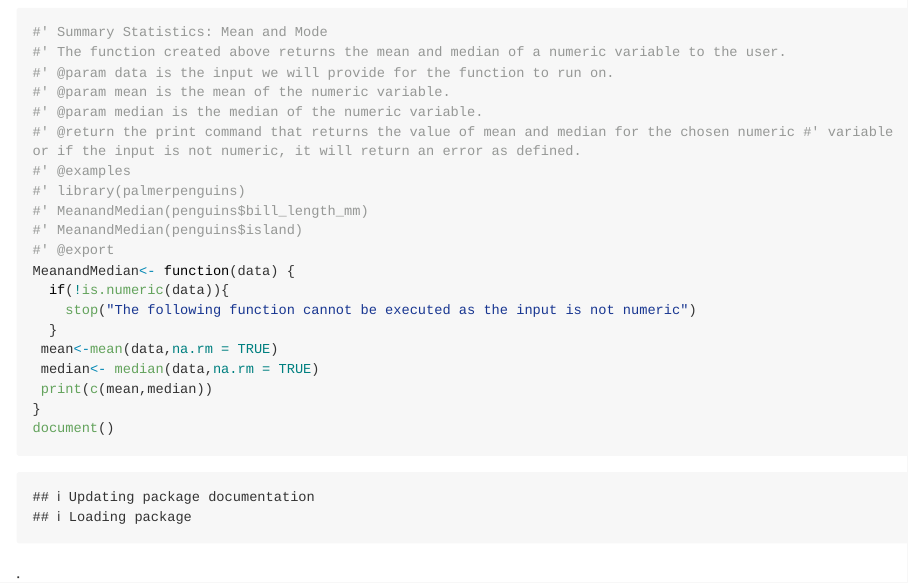
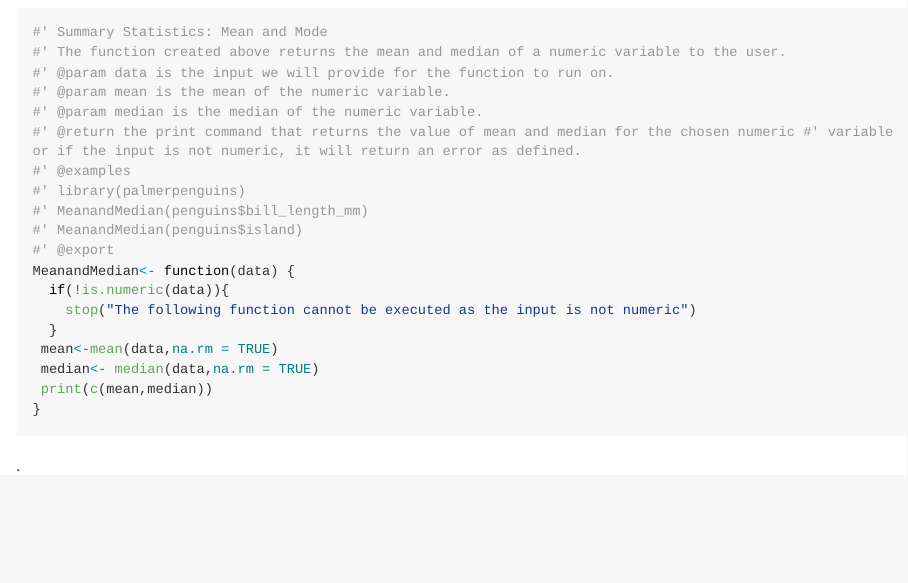
Before and after one commit to stat545ubc-2022/assignment-b1-and-b2-maithilidevadas, an R Markdown document (package/R/MeanandMedian.Rmd): the page in a window 1100 px wide, from 340 px down. The pictures show the output file package/R/MeanandMedian.md that the author committed with the source, drawn offline in the style of GitHub; long lines of code are wrapped.

Commit message:
Commit 2

````diff
--- a/package/R/MeanandMedian.Rmd
+++ b/package/R/MeanandMedian.Rmd
@@ -31,7 +31,6 @@ MeanandMedian<- function(data) {
  median<- median(data,na.rm = TRUE)
  print(c(mean,median))
 }
-document()
 ```
 
 
````
Also changed, not shown: package/R/MeanandMedian.md.
